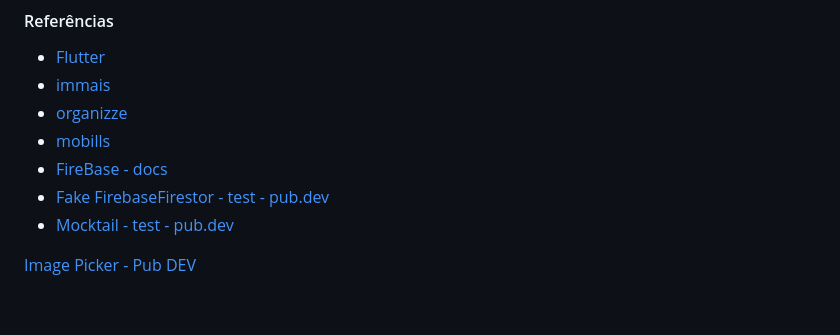
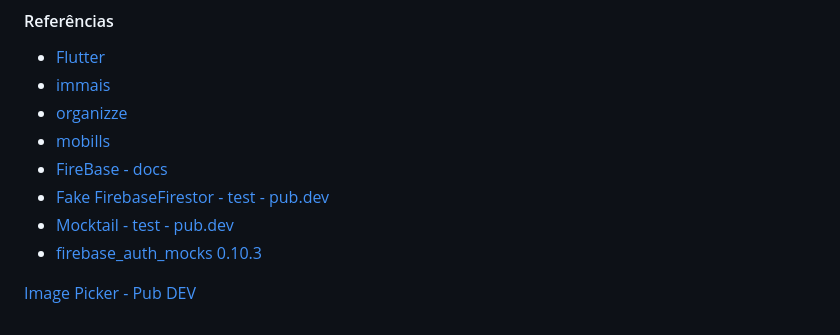
Before and after one commit to Luanftg/PIT01GP01, a Markdown page: README.md, the part around the change. Rendered like a GitHub page.

Commit message:
[documentations]: update README

```diff
--- a/README.md
+++ b/README.md
@@ -104,5 +104,6 @@ Desenvolvimento de uma aplicação mobile para gerenciamento de finanças pessoa
 - [FireBase - docs](https://firebase.google.com/docs/)
 - [Fake FirebaseFirestor - test - pub.dev](https://pub.dev/packages/fake_cloud_firestore/install)
 - [Mocktail - test - pub.dev](https://pub.dev/packages/mocktail)
+- [firebase_auth_mocks 0.10.3](https://pub.dev/packages/firebase_auth_mocks)
 
 [Image Picker - Pub DEV](https://medium.com/unitechie/flutter-tutorial-image-picker-from-camera-gallery-c27af5490b74)
```
